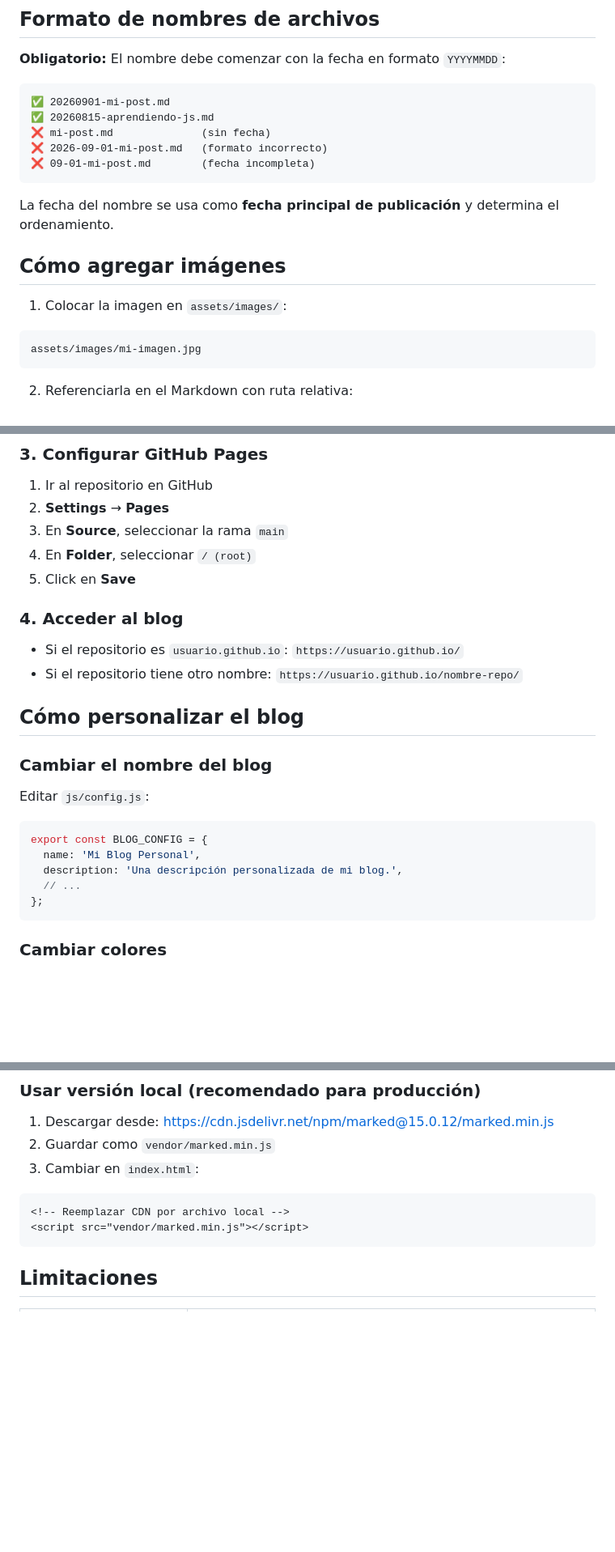
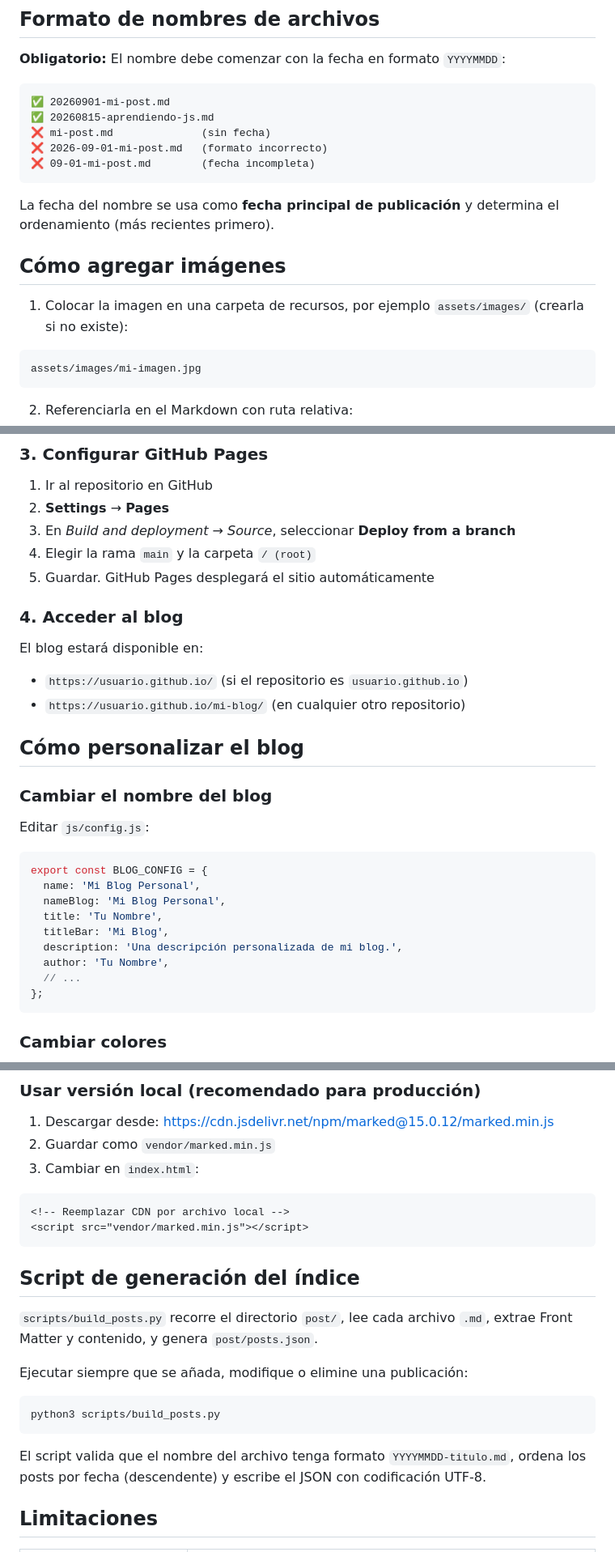
Before and after one commit to tenshi98/dev_blog, a Markdown page: README.md, 3 parts joined by grey strips. Shown at 81% size. Drawn GitHub-style; blank space fills up the shorter version.

````diff
--- a/README.md
+++ b/README.md
@@ -172,11 +190,11 @@ GitHub Pages publicará automáticamente la nueva publicación.
 ❌ 09-01-mi-post.md        (fecha incompleta)
 ```
 
-La fecha del nombre se usa como **fecha principal de publicación** y determina el ordenamiento.
+La fecha del nombre se usa como **fecha principal de publicación** y determina el ordenamiento (más recientes primero).
 
 ## Cómo agregar imágenes
 
-1. Colocar la imagen en `assets/images/`:
+1. Colocar la imagen en una carpeta de recursos, por ejemplo `assets/images/` (crearla si no existe):
 
 ```
 assets/images/mi-imagen.jpg
@@ -217,14 +235,16 @@ git push origin main
 
 1. Ir al repositorio en GitHub
 2. **Settings** → **Pages**
-3. En **Source**, seleccionar la rama `main`
-4. En **Folder**, seleccionar `/ (root)`
-5. Click en **Save**
+3. En *Build and deployment* → *Source*, seleccionar **Deploy from a branch**
+4. Elegir la rama `main` y la carpeta `/ (root)`
+5. Guardar. GitHub Pages desplegará el sitio automáticamente
 
 ### 4. Acceder al blog
 
-- Si el repositorio es `usuario.github.io`: `https://usuario.github.io/`
-- Si el repositorio tiene otro nombre: `https://usuario.github.io/nombre-repo/`
+El blog estará disponible en:
+
+- `https://usuario.github.io/` (si el repositorio es `usuario.github.io`)
+- `https://usuario.github.io/mi-blog/` (en cualquier otro repositorio)
 
 ## Cómo personalizar el blog
 
@@ -235,7 +255,11 @@ Editar `js/config.js`:
 ```javascript
 export const BLOG_CONFIG = {
   name: 'Mi Blog Personal',
+  nameBlog: 'Mi Blog Personal',
+  title: 'Tu Nombre',
+  titleBar: 'Mi Blog',
   description: 'Una descripción personalizada de mi blog.',
+  author: 'Tu Nombre',
   // ...
 };
 ```
@@ -310,6 +334,18 @@ Este blog utiliza **Marked.js v15.0.12** vía CDN para convertir Markdown a HTML
 <!-- Reemplazar CDN por archivo local -->
 <script src="vendor/marked.min.js"></script>
 ```
+
+## Script de generación del índice
+
+`scripts/build_posts.py` recorre el directorio `post/`, lee cada archivo `.md`, extrae Front Matter y contenido, y genera `post/posts.json`.
+
+Ejecutar siempre que se añada, modifique o elimine una publicación:
+
+```bash
+python3 scripts/build_posts.py
+```
+
+El script valida que el nombre del archivo tenga formato `YYYYMMDD-titulo.md`, ordena los posts por fecha (descendente) y escribe el JSON con codificación UTF-8.
 
 ## Limitaciones
 
````
Also changed, not shown: other parts of README.md (+33 -15 lines).
